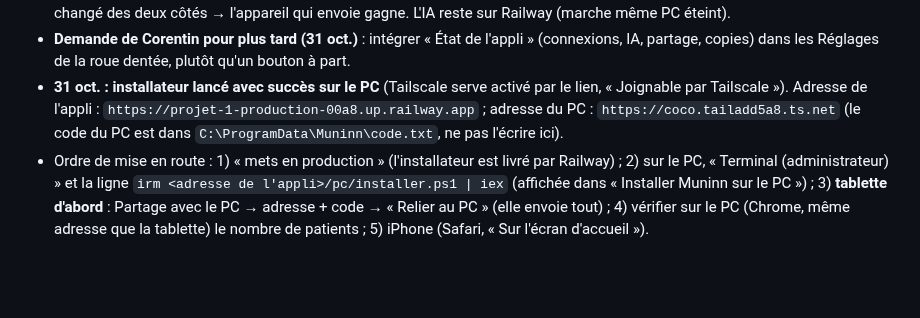
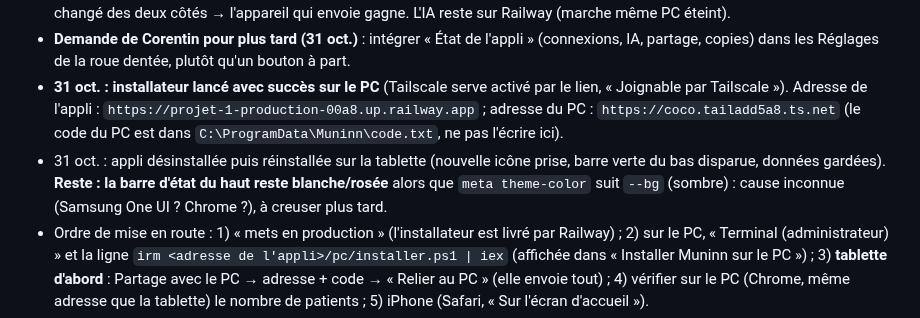
Before and after one commit to corentin-pinas/Projet-1, a Markdown page: REPRISE.md, the part around the change. Rendered like a GitHub page; blank space fills up the shorter version.

Commit message:
REPRISE : réinstallation tablette, barre du haut encore claire
Co-Authored-By: Claude Opus 5.5 <noreply@anthropic.com>
Claude-Session: https://claude.ai/code/session_011jprbHjdNCoRxeQbiCFXRS

```diff
--- a/REPRISE.md
+++ b/REPRISE.md
@@ -96,6 +96,7 @@ PWA (Vite + TypeScript, sans framework), données **dans la tablette** (IndexedD
 - Plan validé par Corentin (« tu peux tout lancer ») et construit en 1.0.0 : voir le tableau des versions. Réglages partagés : `horaires`, `transmissions_mot` seulement (pas l'IA, pas les mots de passe). Fusion : changé d'un seul côté → ce côté ; modification > suppression ; rendez-vous (par jour), corrections, points validés réunis élément par élément ; même champ changé des deux côtés → l'appareil qui envoie gagne. L'IA reste sur Railway (marche même PC éteint).
 - **Demande de Corentin pour plus tard (31 oct.)** : intégrer « État de l'appli » (connexions, IA, partage, copies) dans les Réglages de la roue dentée, plutôt qu'un bouton à part.
 - **31 oct. : installateur lancé avec succès sur le PC** (Tailscale serve activé par le lien, « Joignable par Tailscale »). Adresse de l'appli : `https://projet-1-production-00a8.up.railway.app` ; adresse du PC : `https://coco.tailadd5a8.ts.net` (le code du PC est dans `C:\ProgramData\Muninn\code.txt`, ne pas l'écrire ici).
+- 31 oct. : appli désinstallée puis réinstallée sur la tablette (nouvelle icône prise, barre verte du bas disparue, données gardées). **Reste : la barre d'état du haut reste blanche/rosée** alors que `meta theme-color` suit `--bg` (sombre) : cause inconnue (Samsung One UI ? Chrome ?), à creuser plus tard.
 - Ordre de mise en route : 1) « mets en production » (l'installateur est livré par Railway) ; 2) sur le PC, « Terminal (administrateur) » et la ligne `irm <adresse de l'appli>/pc/installer.ps1 | iex` (affichée dans « Installer Muninn sur le PC ») ; 3) **tablette d'abord** : Partage avec le PC → adresse + code → « Relier au PC » (elle envoie tout) ; 4) vérifier sur le PC (Chrome, même adresse que la tablette) le nombre de patients ; 5) iPhone (Safari, « Sur l'écran d'accueil »).
 - Points incertains : Chrome peut demander d'autoriser l'accès aux « appareils du réseau local » (adresse Tailscale 100.x) ; le DNS sécurisé de Chrome peut empêcher de trouver le nom `….ts.net` (réglage « Utiliser le DNS sécurisé » à désactiver si « PC injoignable » alors que Tailscale est actif).
 
```
